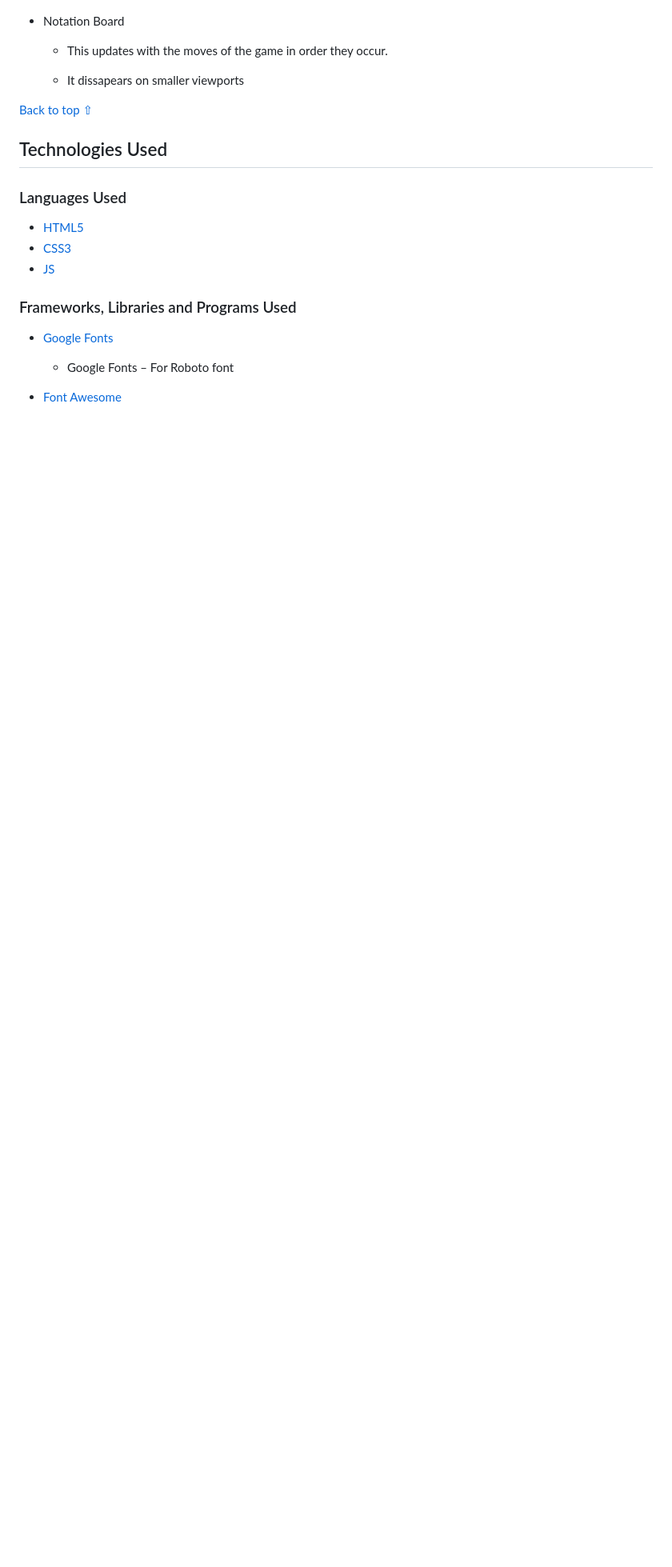
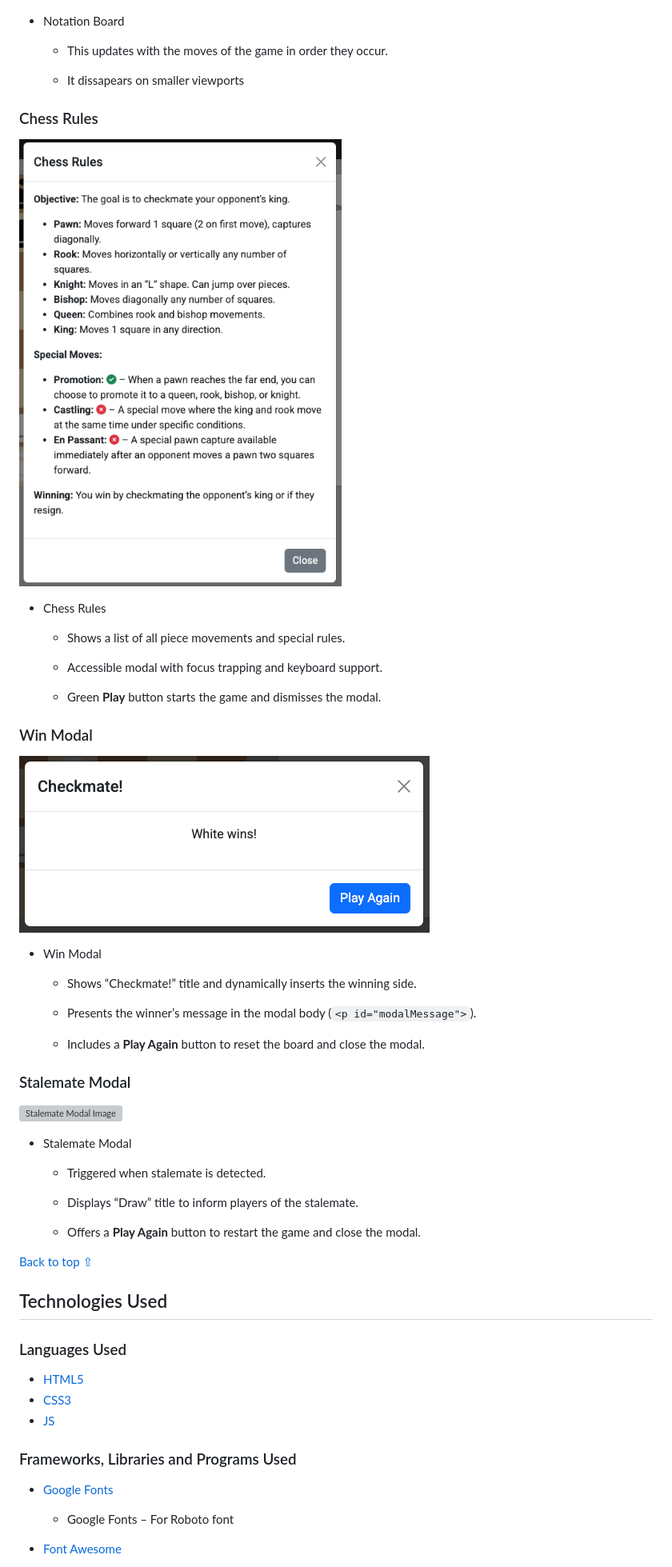
Before and after one commit to itjosephk2/chess-game, a Markdown page: README.md, the part around the change printed below. Shown: that part at 80% size. Rendered like a GitHub page; blank space fills up the shorter version; grey boxes are pictures that could not be loaded.

Commit message:
feat: added features to the readme

```diff
--- a/README.md
+++ b/README.md
@@ -119,6 +116,37 @@ Wire frames were drawn by hand to form a rough structural shape of the site and
   - This updates with the moves of the game in order they occur.
 
   - It dissapears on smaller viewports
+
+### Chess Rules
+![Chess Rules Image](assets/readme-files/chess-rules.png)
+
+* Chess Rules
+  - Shows a list of all piece movements and special rules.
+
+  - Accessible modal with focus trapping and keyboard support.
+
+  - Green **Play** button starts the game and dismisses the modal.
+
+### Win Modal
+![Win Modal Image](assets/readme-files/win-modal.png)
+
+* Win Modal
+  - Shows “Checkmate!” title and dynamically inserts the winning side.
+
+  - Presents the winner’s message in the modal body (`<p id="modalMessage">`).
+
+  - Includes a **Play Again** button to reset the board and close the modal.
+
+### Stalemate Modal
+![Stalemate Modal Image](assets/readme-files/draw-modal.png)
+
+* Stalemate Modal
+  - Triggered when stalemate is detected.
+
+  - Displays “Draw” title to inform players of the stalemate.
+
+  - Offers a **Play Again** button to restart the game and close the modal.
+
 
 [Back to top ⇧](#Chess-Game)
 
```
Also changed, not shown: other parts of README.md (+0 -5 lines), assets/readme-files/draw-moodal.png (added).
